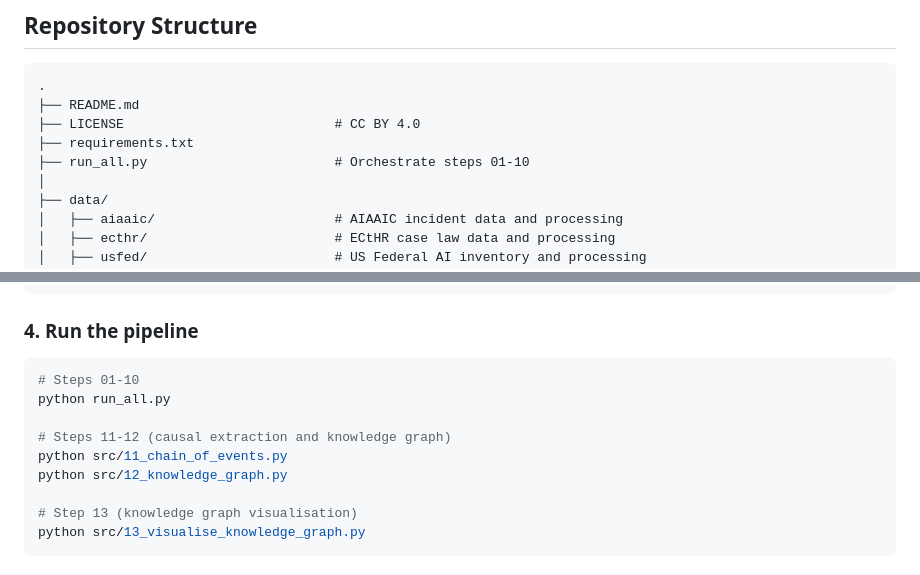
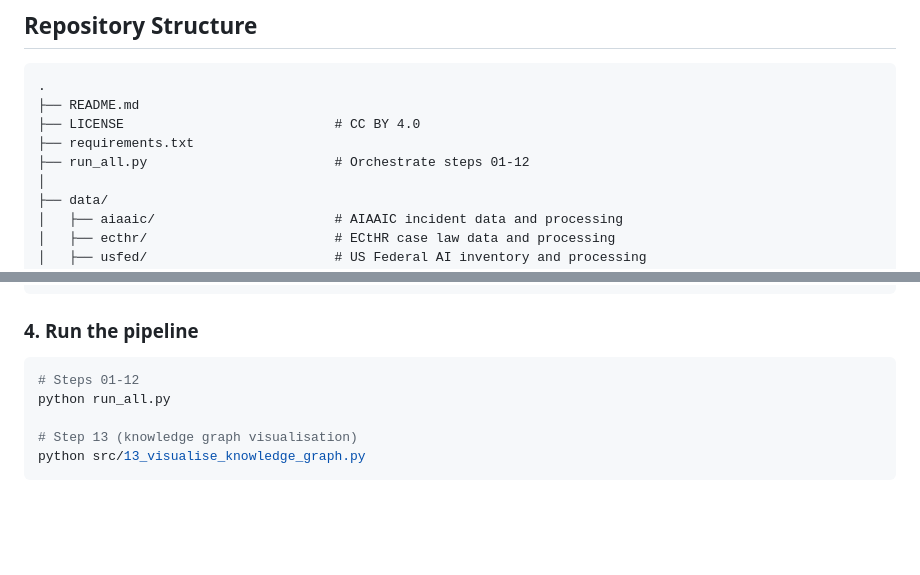
Before and after one commit to faitholopade/Dissertation, a Markdown page: README.md, 2 parts joined by grey strips. GitHub-like rendering; blank space fills up the shorter version.

````diff
--- a/README.md
+++ b/README.md
@@ -105,7 +105,7 @@ data/ecthr/  ──┘         |                                          |
 ├── README.md
 ├── LICENSE                           # CC BY 4.0
 ├── requirements.txt
-├── run_all.py                        # Orchestrate steps 01-10
+├── run_all.py                        # Orchestrate steps 01-12
 │
 ├── data/
 │   ├── aiaaic/                       # AIAAIC incident data and processing
@@ -222,12 +222,8 @@ export ANTHROPIC_API_KEY="sk-ant-..."
 ### 4. Run the pipeline
 
 ```bash
-# Steps 01-10
+# Steps 01-12
 python run_all.py
-
-# Steps 11-12 (causal extraction and knowledge graph)
-python src/11_chain_of_events.py
-python src/12_knowledge_graph.py
 
 # Step 13 (knowledge graph visualisation)
 python src/13_visualise_knowledge_graph.py
````
